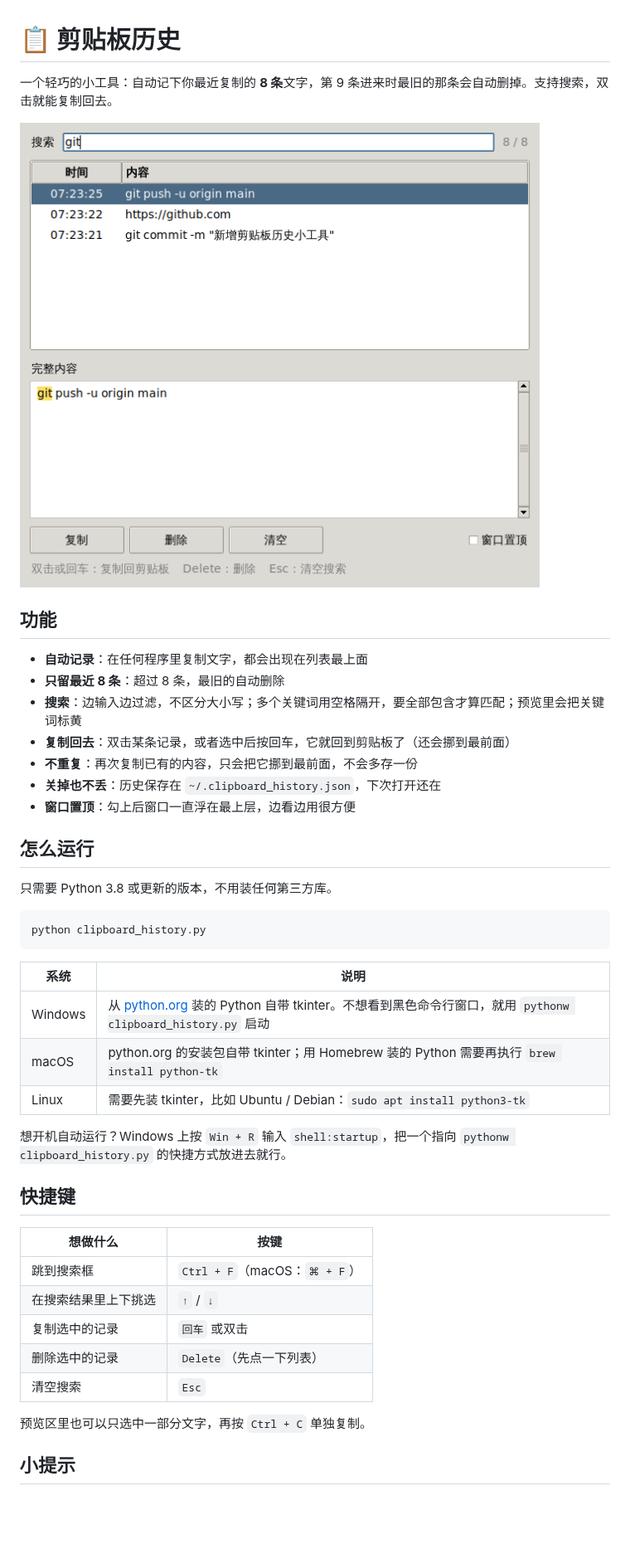
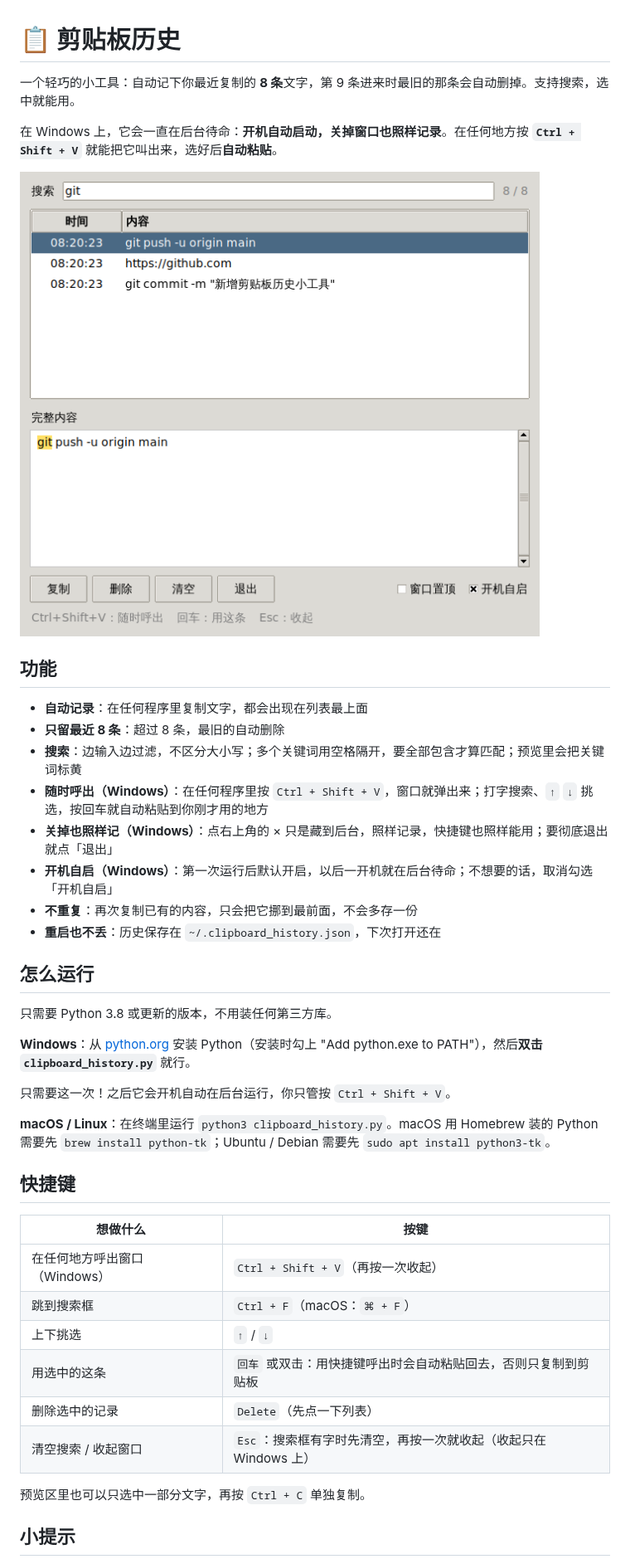
Before and after one commit to zzz425731-ai/desktop-tutorial, a Markdown page: clipboard-history/README.md, the part around one of its changes. Shown at 83% size. Rendered like a GitHub page; pictures changed too: clipboard-history/screenshot.png; blank space fills up the shorter version.

````diff
--- a/clipboard-history/README.md
+++ b/clipboard-history/README.md
@@ -1,6 +1,8 @@
 # 📋 剪贴板历史
 
-一个轻巧的小工具：自动记下你最近复制的 **8 条**文字，第 9 条进来时最旧的那条会自动删掉。支持搜索，双击就能复制回去。
+一个轻巧的小工具：自动记下你最近复制的 **8 条**文字，第 9 条进来时最旧的那条会自动删掉。支持搜索，选中就能用。
+
+在 Windows 上，它会一直在后台待命：**开机自动启动，关掉窗口也照样记录**。在任何地方按 **`Ctrl + Shift + V`** 就能把它叫出来，选好后**自动粘贴**。
 
 ![剪贴板历史截图：搜索 git 时的样子](screenshot.png)
 
@@ -9,36 +11,32 @@
 - **自动记录**：在任何程序里复制文字，都会出现在列表最上面
 - **只留最近 8 条**：超过 8 条，最旧的自动删除
 - **搜索**：边输入边过滤，不区分大小写；多个关键词用空格隔开，要全部包含才算匹配；预览里会把关键词标黄
-- **复制回去**：双击某条记录，或者选中后按回车，它就回到剪贴板了（还会挪到最前面）
+- **随时呼出（Windows）**：在任何程序里按 `Ctrl + Shift + V`，窗口就弹出来；打字搜索、`↑` `↓` 挑选，按回车就自动粘贴到你刚才用的地方
+- **关掉也照样记（Windows）**：点右上角的 × 只是藏到后台，照样记录，快捷键也照样能用；要彻底退出就点「退出」
+- **开机自启（Windows）**：第一次运行后默认开启，以后一开机就在后台待命；不想要的话，取消勾选「开机自启」
 - **不重复**：再次复制已有的内容，只会把它挪到最前面，不会多存一份
-- **关掉也不丢**：历史保存在 `~/.clipboard_history.json`，下次打开还在
-- **窗口置顶**：勾上后窗口一直浮在最上层，边看边用很方便
+- **重启也不丢**：历史保存在 `~/.clipboard_history.json`，下次打开还在
 
 ## 怎么运行
 
 只需要 Python 3.8 或更新的版本，不用装任何第三方库。
 
-```bash
-python clipboard_history.py
-```
+**Windows**：从 [python.org](https://www.python.org/downloads/) 安装 Python（安装时勾上 "Add python.exe to PATH"），然后**双击 `clipboard_history.py`** 就行。
 
-| 系统 | 说明 |
-| --- | --- |
-| Windows | 从 [python.org](https://www.python.org/downloads/) 装的 Python 自带 tkinter。不想看到黑色命令行窗口，就用 `pythonw clipboard_history.py` 启动 |
-| macOS | python.org 的安装包自带 tkinter；用 Homebrew 装的 Python 需要再执行 `brew install python-tk` |
-| Linux | 需要先装 tkinter，比如 Ubuntu / Debian：`sudo apt install python3-tk` |
+只需要这一次！之后它会开机自动在后台运行，你只管按 `Ctrl + Shift + V`。
 
-想开机自动运行？Windows 上按 `Win + R` 输入 `shell:startup`，把一个指向 `pythonw clipboard_history.py` 的快捷方式放进去就行。
+**macOS / Linux**：在终端里运行 `python3 clipboard_history.py`。macOS 用 Homebrew 装的 Python 需要先 `brew install python-tk`；Ubuntu / Debian 需要先 `sudo apt install python3-tk`。
 
 ## 快捷键
 
 | 想做什么 | 按键 |
 | --- | --- |
+| 在任何地方呼出窗口（Windows） | `Ctrl + Shift + V`（再按一次收起） |
 | 跳到搜索框 | `Ctrl + F`（macOS：`⌘ + F`） |
-| 在搜索结果里上下挑选 | `↑` / `↓` |
-| 复制选中的记录 | `回车` 或双击 |
+| 上下挑选 | `↑` / `↓` |
+| 用选中的这条 | `回车` 或双击：用快捷键呼出时会自动粘贴回去，否则只复制到剪贴板 |
 | 删除选中的记录 | `Delete`（先点一下列表） |
-| 清空搜索 | `Esc` |
+| 清空搜索 / 收起窗口 | `Esc`：搜索框有字时先清空，再按一次就收起（收起只在 Windows 上） |
 
 预览区里也可以只选中一部分文字，再按 `Ctrl + C` 单独复制。
 
````
Also changed, not shown: other parts of clipboard-history/README.md (+6 -2 lines), 3 other files.
